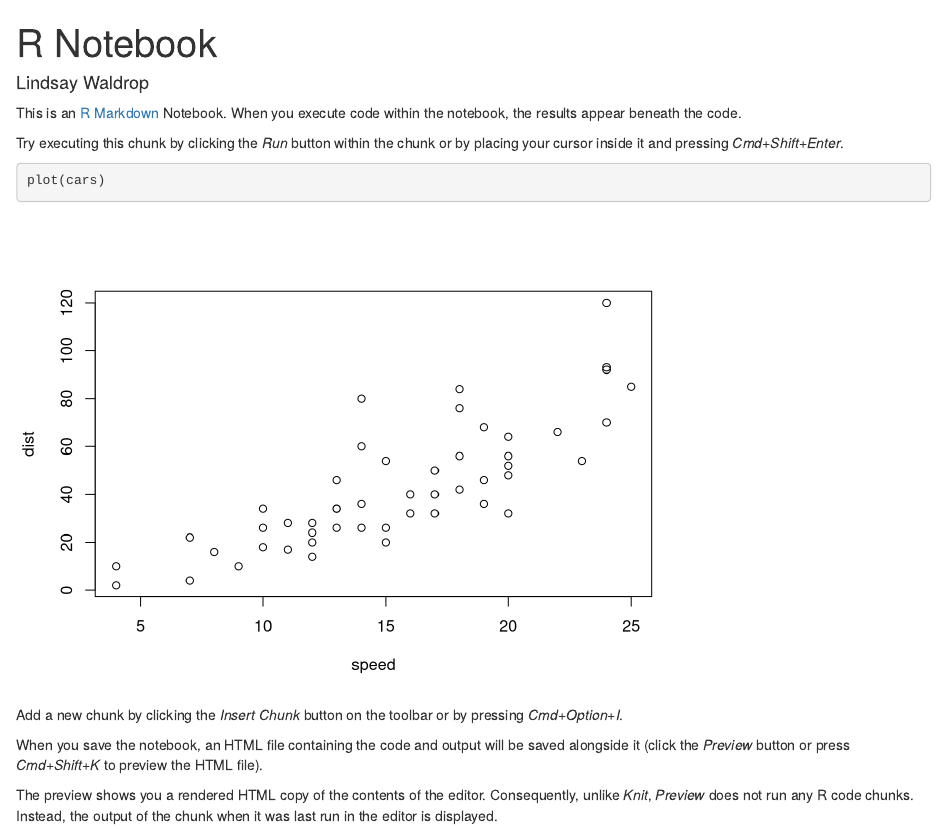
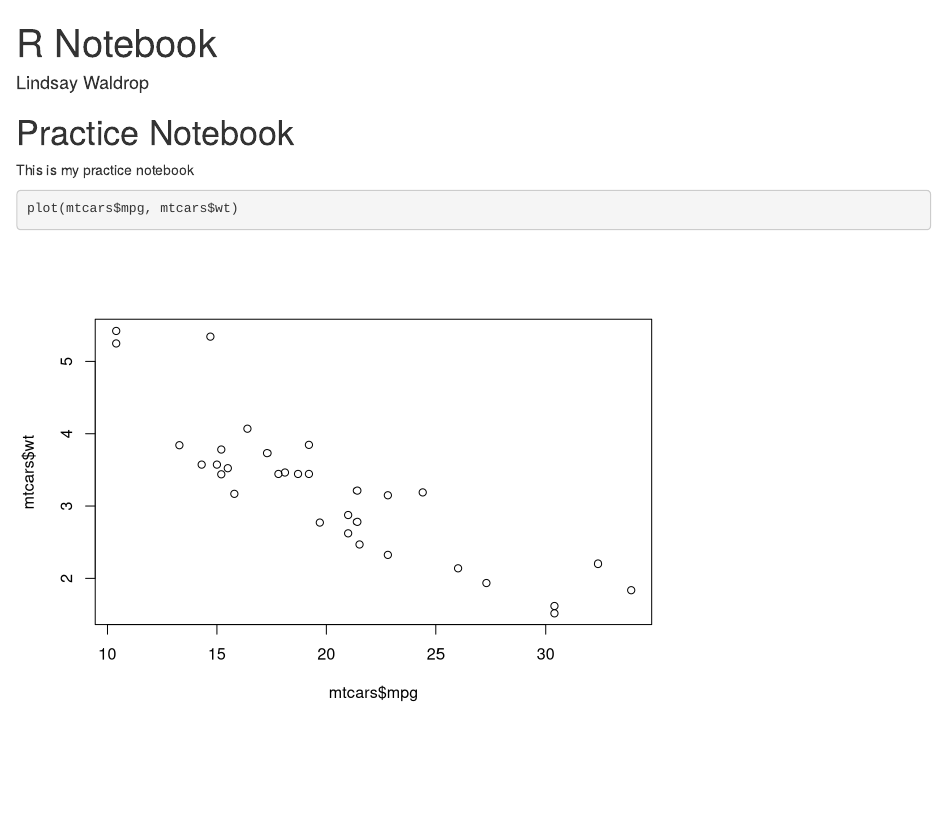
Before and after one commit to CarlosAlderete/CPSC292Practice, an R Markdown document (NewProjectNotebook.Rmd): the page in a window 1100 px wide, from its top. Rendered offline with R 4.5, knitr and Pandoc, with nearby package versions.

Commit message:
Adding info

````diff
--- a/NewProjectNotebook.Rmd
+++ b/NewProjectNotebook.Rmd
@@ -4,16 +4,10 @@ author: "Lindsay Waldrop"
 output: html_notebook
 ---
 
-This is an [R Markdown](http://rmarkdown.rstudio.com) Notebook. When you execute code within the notebook, the results appear beneath the code.
+# Practice Notebook
 
-Try executing this chunk by clicking the *Run* button within the chunk or by placing your cursor inside it and pressing *Cmd+Shift+Enter*.
+This is my practice notebook
 
 ```{r}
-plot(cars)
+plot(mtcars$mpg, mtcars$wt)
 ```
-
-Add a new chunk by clicking the *Insert Chunk* button on the toolbar or by pressing *Cmd+Option+I*.
-
-When you save the notebook, an HTML file containing the code and output will be saved alongside it (click the *Preview* button or press *Cmd+Shift+K* to preview the HTML file).
-
-The preview shows you a rendered HTML copy of the contents of the editor. Consequently, unlike *Knit*, *Preview* does not run any R code chunks. Instead, the output of the chunk when it was last run in the editor is displayed.
````
